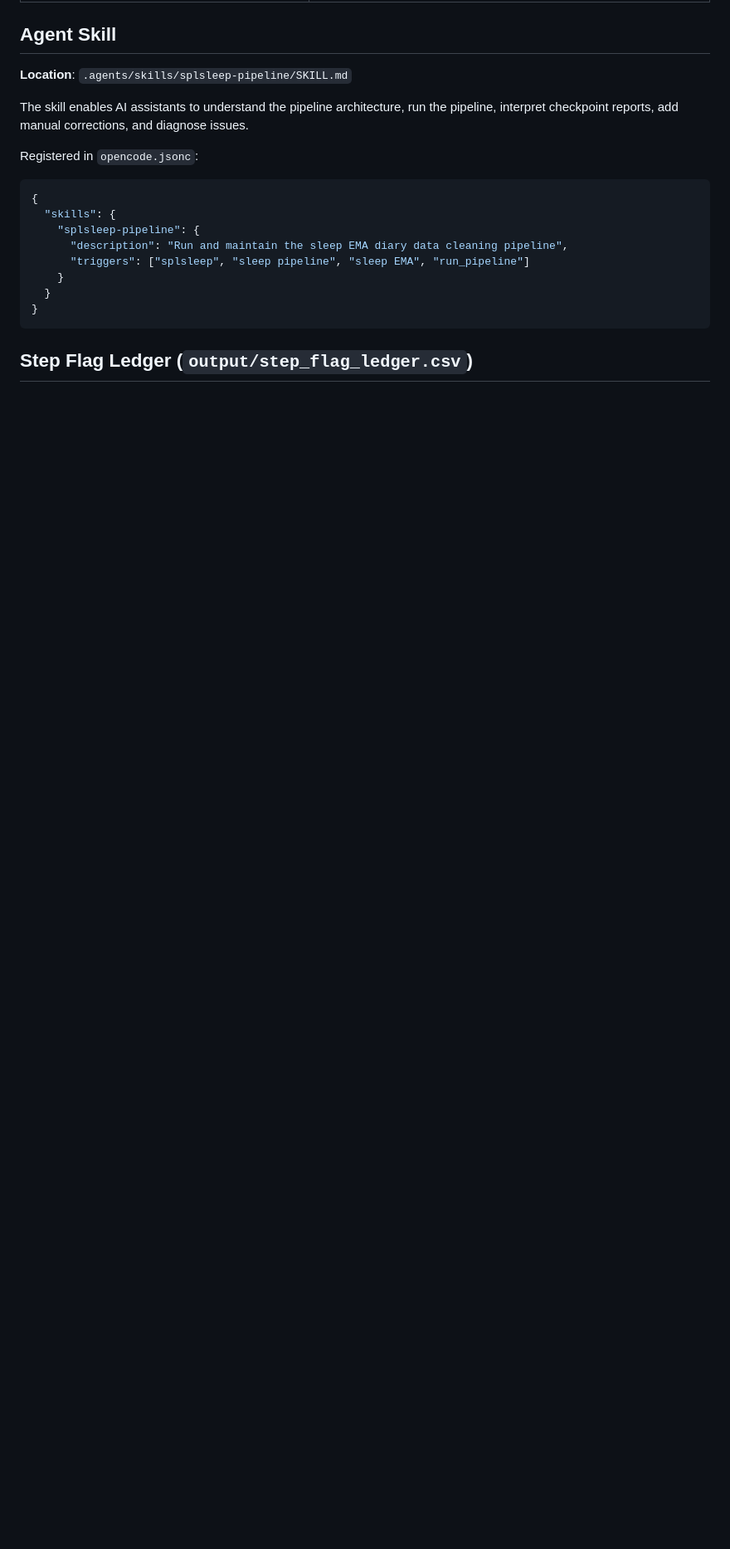
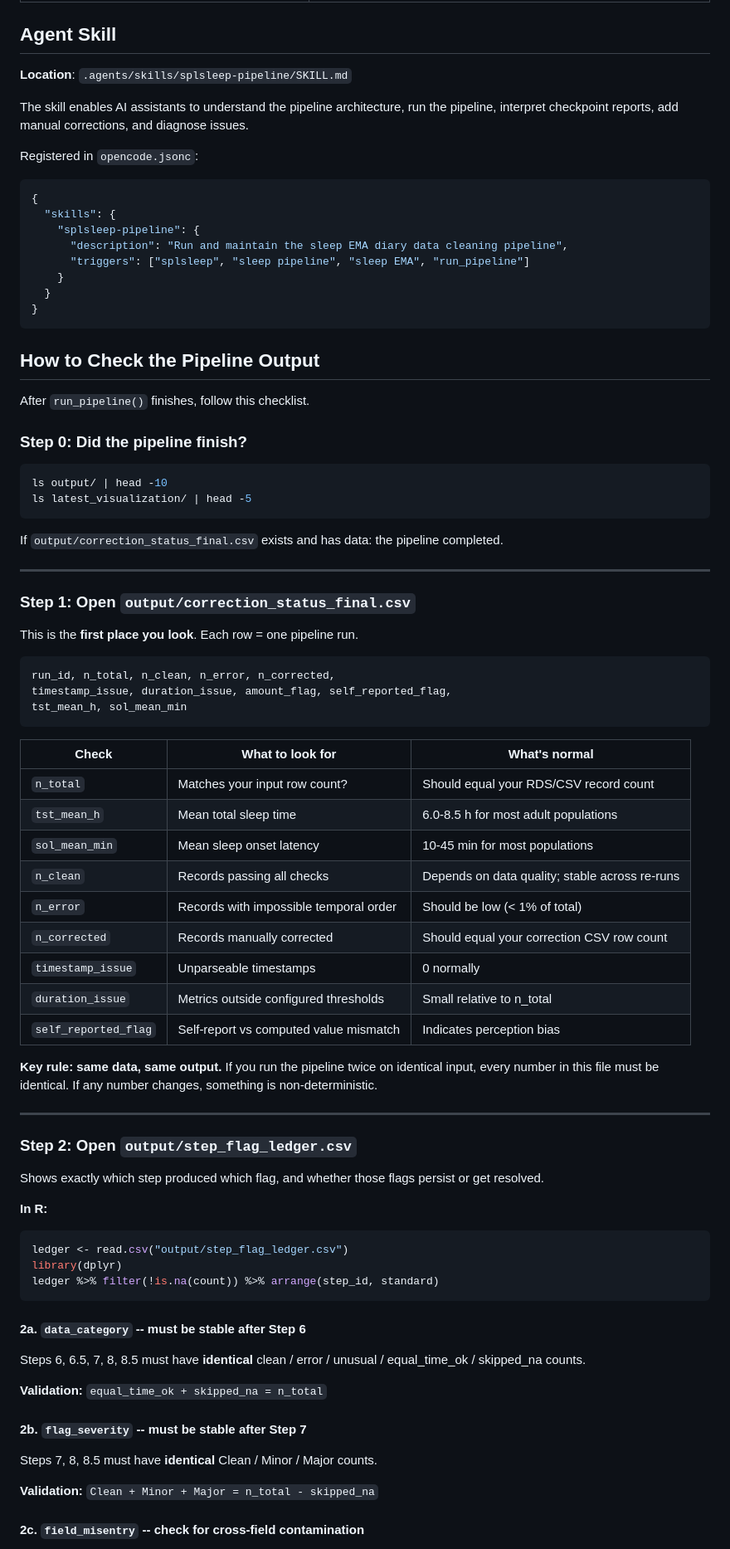
Before and after one commit to cyracaid/sleepdiary-cleaner, a Markdown page: README.md, the part around one of its changes. Shown at 83% size. Rendered like a GitHub page; blank space fills up the shorter version.

Commit message:
docs: How to Check the Pipeline Output section — 4-step checklist with validation rules

````diff
--- a/README.md
+++ b/README.md
@@ -228,4 +228,70 @@ Registered in `opencode.jsonc`:
 }
 ```
 
-## Step Flag Ledger (`output/step_flag_ledger.csv`)
+## How to Check the Pipeline Output
+
+After `run_pipeline()` finishes, follow this checklist.
+
+### Step 0: Did the pipeline finish?
+
+```bash
+ls output/ | head -10
+ls latest_visualization/ | head -5
+```
+
+If `output/correction_status_final.csv` exists and has data: the pipeline completed.
+
+---
+
+### Step 1: Open `output/correction_status_final.csv`
+
+This is the **first place you look**. Each row = one pipeline run.
+
+```
+run_id, n_total, n_clean, n_error, n_corrected,
+timestamp_issue, duration_issue, amount_flag, self_reported_flag,
+tst_mean_h, sol_mean_min
+```
+
+| Check | What to look for | What's normal |
+|-------|-----------------|---------------|
+| `n_total` | Matches your input row count? | Should equal your RDS/CSV record count |
+| `tst_mean_h` | Mean total sleep time | 6.0-8.5 h for most adult populations |
+| `sol_mean_min` | Mean sleep onset latency | 10-45 min for most populations |
+| `n_clean` | Records passing all checks | Depends on data quality; stable across re-runs |
+| `n_error` | Records with impossible temporal order | Should be low (< 1% of total) |
+| `n_corrected` | Records manually corrected | Should equal your correction CSV row count |
+| `timestamp_issue` | Unparseable timestamps | 0 normally |
+| `duration_issue` | Metrics outside configured thresholds | Small relative to n_total |
+| `self_reported_flag` | Self-report vs computed value mismatch | Indicates perception bias |
+
+**Key rule: same data, same output.** If you run the pipeline twice on identical input, every number in this file must be identical. If any number changes, something is non-deterministic.
+
+---
+
+### Step 2: Open `output/step_flag_ledger.csv`
+
+Shows exactly which step produced which flag, and whether those flags persist or get resolved.
+
+**In R:**
+
+```r
+ledger <- read.csv("output/step_flag_ledger.csv")
+library(dplyr)
+ledger %>% filter(!is.na(count)) %>% arrange(step_id, standard)
+```
+
+#### 2a. `data_category` -- must be stable after Step 6
+
+Steps 6, 6.5, 7, 8, 8.5 must have **identical** clean / error / unusual / equal_time_ok / skipped_na counts.
+
+**Validation:** `equal_time_ok + skipped_na = n_total`
+
+#### 2b. `flag_severity` -- must be stable after Step 7
+
+Steps 7, 8, 8.5 must have **identical** Clean / Minor / Major counts.
+
+**Validation:** `Clean + Minor + Major = n_total - skipped_na`
+
+#### 2c. `field_misentry` -- check for cross-field contamination
+
````
Also changed, not shown: other parts of README.md (+56 -0 lines).
